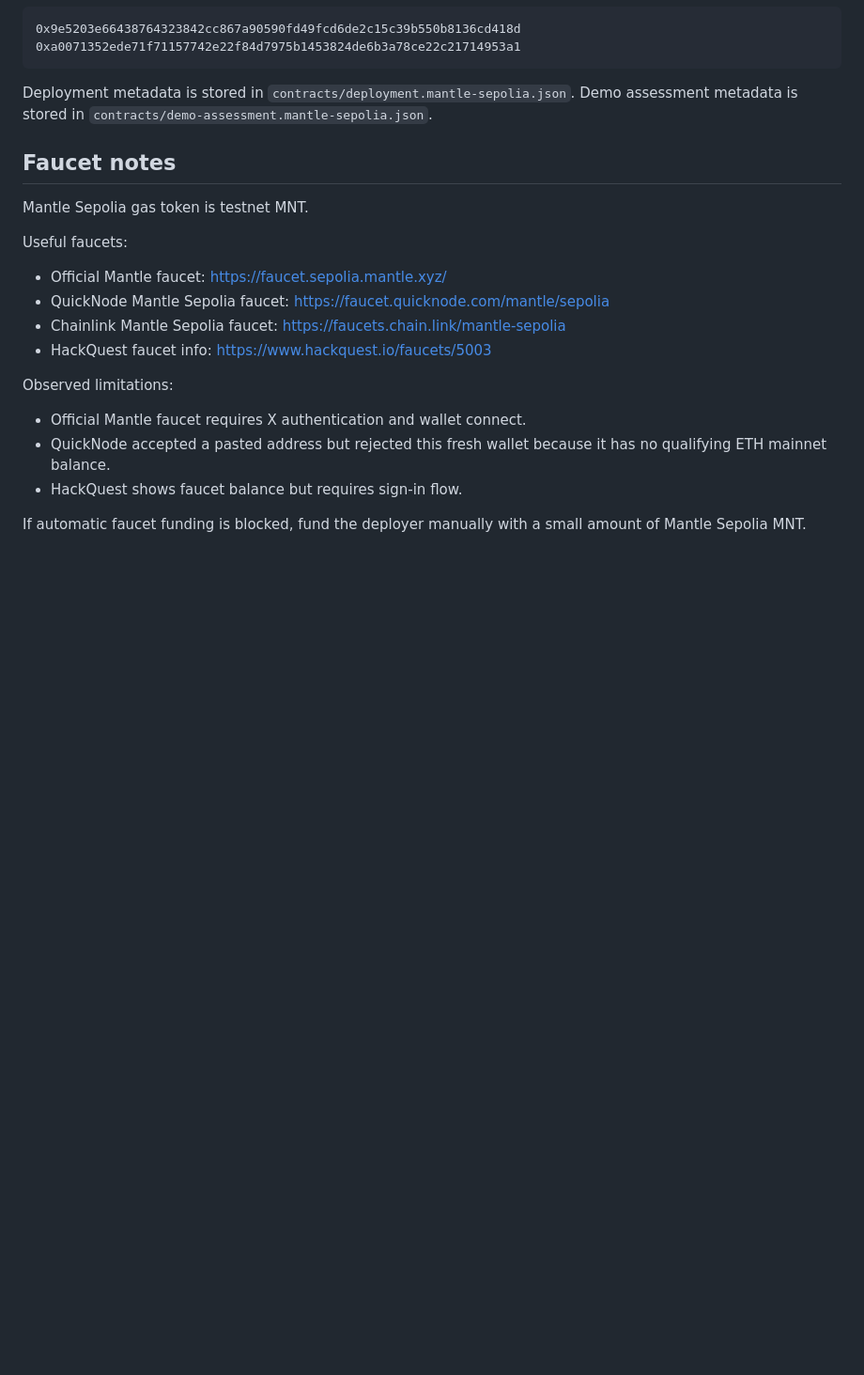
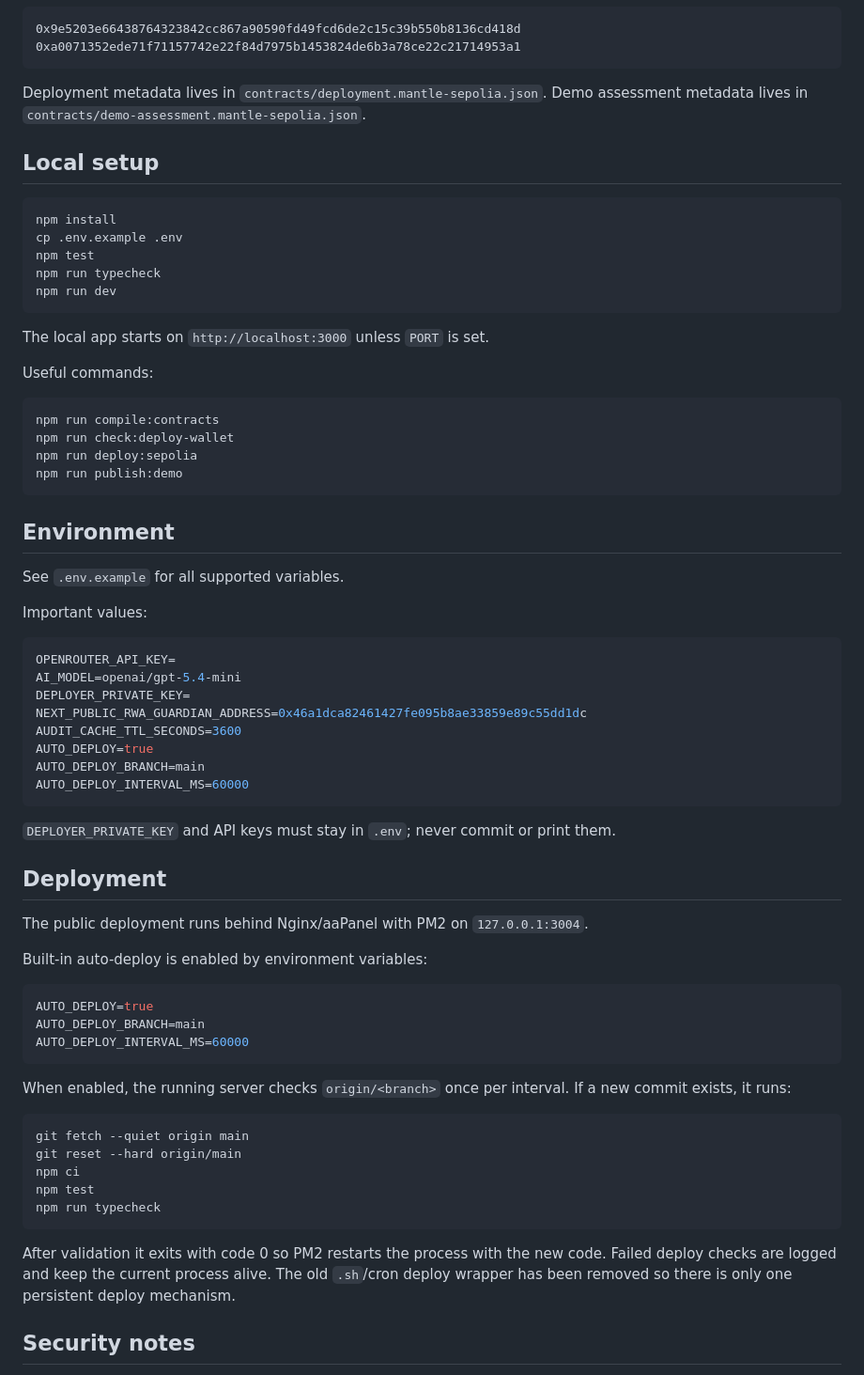
Before and after one commit to web3blind/mantle-rwa-guardian, a Markdown page: README.md, the part around one of its changes. Shown at 94% size. Drawn GitHub-style; blank space fills up the shorter version.

````diff
--- a/README.md
+++ b/README.md
@@ -104,24 +95,72 @@ Demo assessment transactions:
 0xa0071352ede71f71157742e22f84d7975b1453824de6b3a78ce22c21714953a1
 ```
 
-Deployment metadata is stored in `contracts/deployment.mantle-sepolia.json`.
-Demo assessment metadata is stored in `contracts/demo-assessment.mantle-sepolia.json`.
+Deployment metadata lives in `contracts/deployment.mantle-sepolia.json`.
+Demo assessment metadata lives in `contracts/demo-assessment.mantle-sepolia.json`.
 
-## Faucet notes
+## Local setup
 
-Mantle Sepolia gas token is testnet MNT.
+```bash
+npm install
+cp .env.example .env
+npm test
+npm run typecheck
+npm run dev
+```
 
-Useful faucets:
+The local app starts on `http://localhost:3000` unless `PORT` is set.
 
-- Official Mantle faucet: https://faucet.sepolia.mantle.xyz/
-- QuickNode Mantle Sepolia faucet: https://faucet.quicknode.com/mantle/sepolia
-- Chainlink Mantle Sepolia faucet: https://faucets.chain.link/mantle-sepolia
-- HackQuest faucet info: https://www.hackquest.io/faucets/5003
+Useful commands:
 
-Observed limitations:
+```bash
+npm run compile:contracts
+npm run check:deploy-wallet
+npm run deploy:sepolia
+npm run publish:demo
+```
 
-- Official Mantle faucet requires X authentication and wallet connect.
-- QuickNode accepted a pasted address but rejected this fresh wallet because it has no qualifying ETH mainnet balance.
-- HackQuest shows faucet balance but requires sign-in flow.
+## Environment
 
-If automatic faucet funding is blocked, fund the deployer manually with a small amount of Mantle Sepolia MNT.
+See `.env.example` for all supported variables.
+
+Important values:
+
+```env
+OPENROUTER_API_KEY=
+AI_MODEL=openai/gpt-5.4-mini
+DEPLOYER_PRIVATE_KEY=
+NEXT_PUBLIC_RWA_GUARDIAN_ADDRESS=0x46a1dca82461427fe095b8ae33859e89c55dd1dc
+AUDIT_CACHE_TTL_SECONDS=3600
+AUTO_DEPLOY=true
+AUTO_DEPLOY_BRANCH=main
+AUTO_DEPLOY_INTERVAL_MS=60000
+```
+
+`DEPLOYER_PRIVATE_KEY` and API keys must stay in `.env`; never commit or print them.
+
+## Deployment
+
+The public deployment runs behind Nginx/aaPanel with PM2 on `127.0.0.1:3004`.
+
+Built-in auto-deploy is enabled by environment variables:
+
+```env
+AUTO_DEPLOY=true
+AUTO_DEPLOY_BRANCH=main
+AUTO_DEPLOY_INTERVAL_MS=60000
+```
+
+When enabled, the running server checks `origin/<branch>` once per interval. If a new commit exists, it runs:
+
+```bash
+git fetch --quiet origin main
+git reset --hard origin/main
+npm ci
+npm test
+npm run typecheck
+```
+
+After validation it exits with code 0 so PM2 restarts the process with the new code. Failed deploy checks are logged and keep the current process alive. The old `.sh`/cron deploy wrapper has been removed so there is only one persistent deploy mechanism.
+
+## Security notes
+
````
Also changed, not shown: other parts of README.md (+76 -64 lines).
